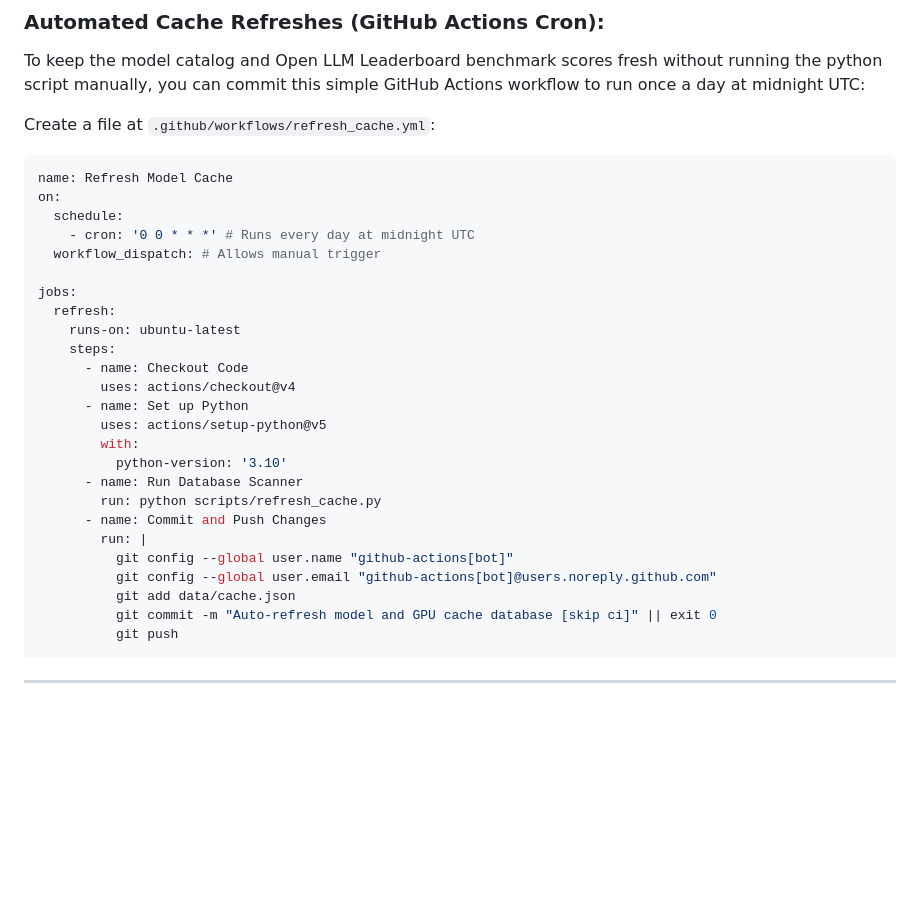
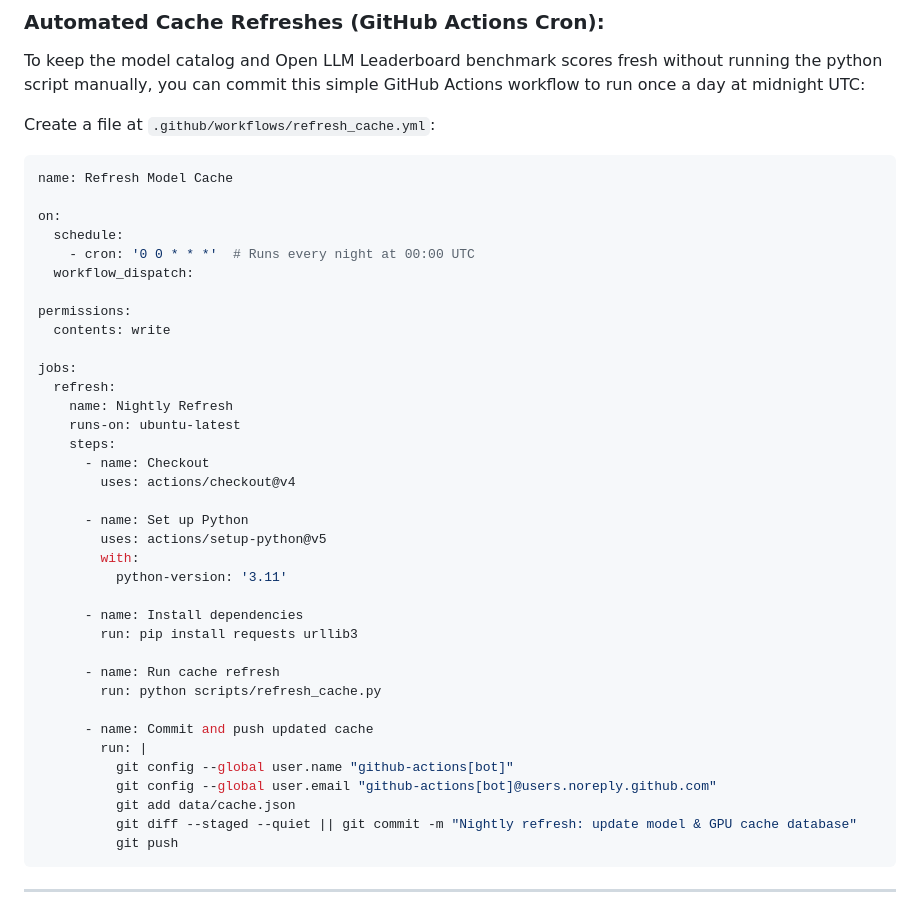
Before and after one commit to harrytyp/modelselector, a Markdown page: README.md, the part around the change. Rendered like a GitHub page; blank space fills up the shorter version.

Commit message:
docs: sync refresh_cache.yml reference in README to actual workflow file

````diff
--- a/README.md
+++ b/README.md
@@ -123,29 +123,40 @@ To keep the model catalog and Open LLM Leaderboard benchmark scores fresh withou
 Create a file at `.github/workflows/refresh_cache.yml`:
 ```yaml
 name: Refresh Model Cache
+
 on:
   schedule:
-    - cron: '0 0 * * *' # Runs every day at midnight UTC
-  workflow_dispatch: # Allows manual trigger
+    - cron: '0 0 * * *'  # Runs every night at 00:00 UTC
+  workflow_dispatch:
+
+permissions:
+  contents: write
 
 jobs:
   refresh:
+    name: Nightly Refresh
     runs-on: ubuntu-latest
     steps:
-      - name: Checkout Code
+      - name: Checkout
         uses: actions/checkout@v4
+
       - name: Set up Python
         uses: actions/setup-python@v5
         with:
-          python-version: '3.10'
-      - name: Run Database Scanner
+          python-version: '3.11'
+
+      - name: Install dependencies
+        run: pip install requests urllib3
+
+      - name: Run cache refresh
         run: python scripts/refresh_cache.py
-      - name: Commit and Push Changes
+
+      - name: Commit and push updated cache
         run: |
           git config --global user.name "github-actions[bot]"
           git config --global user.email "github-actions[bot]@users.noreply.github.com"
           git add data/cache.json
-          git commit -m "Auto-refresh model and GPU cache database [skip ci]" || exit 0
+          git diff --staged --quiet || git commit -m "Nightly refresh: update model & GPU cache database"
           git push
 ```
 
````
